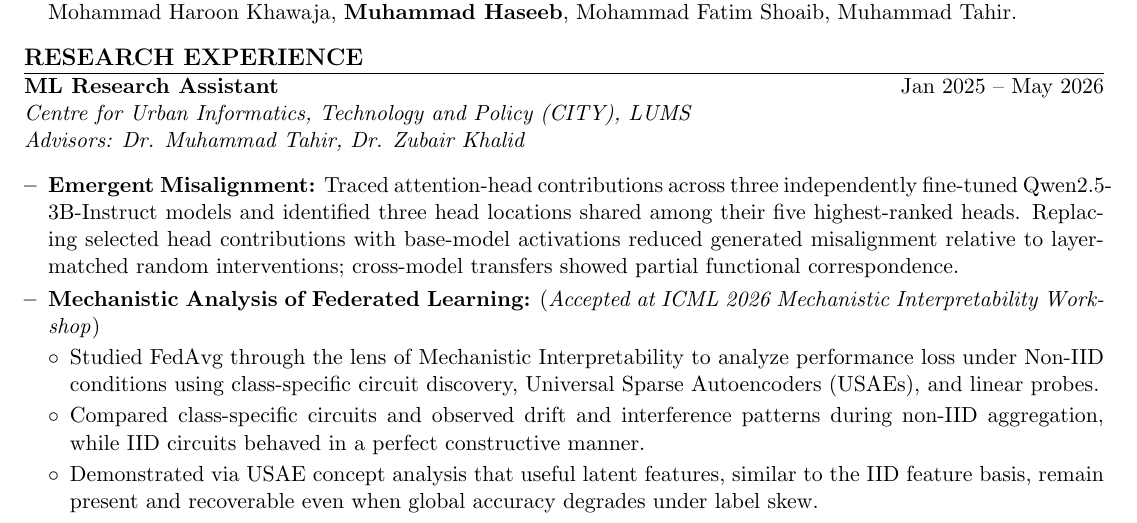
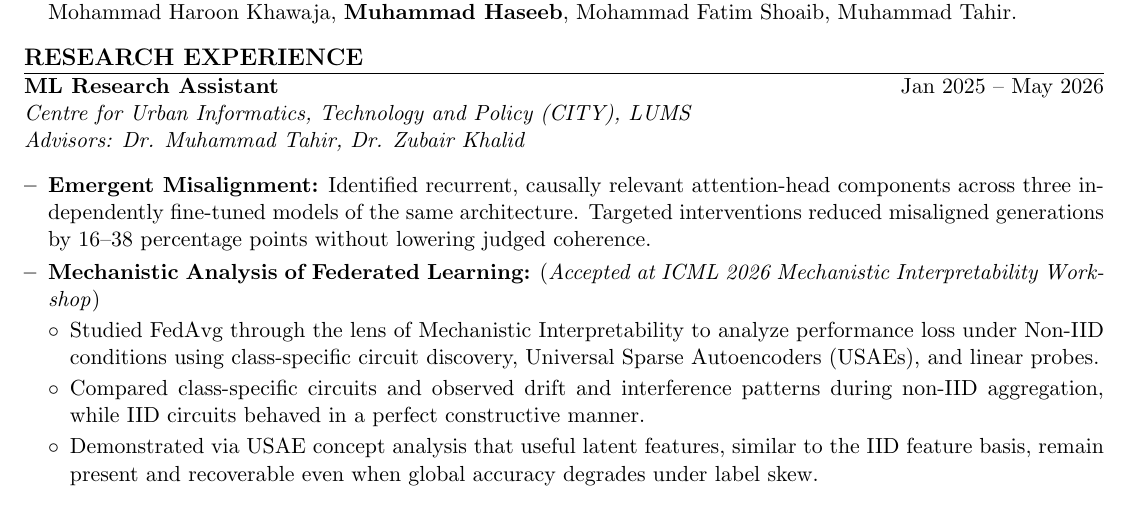
Before and after one commit to ha405/ha405.github.io, a LaTeX CV (Academic_CV.tex): part of page 1 of 2, cut so that both start at the same text. Compiled offline with pdfLaTeX.

Commit message:
Focus CV misalignment research on findings and impact

```diff
--- a/Academic_CV.tex
+++ b/Academic_CV.tex
@@ -60,7 +60,7 @@ B.S. Computer Science \\
 \textit{\href{https://lums.edu.pk/academic-report/ar2024/centre-city.php}{Centre for Urban Informatics, Technology and Policy (CITY)}, LUMS} \\
 \textit{Advisors: Dr. Muhammad Tahir, Dr. Zubair Khalid}
 \begin{itemize}
-    \item \textbf{Emergent Misalignment:} Traced attention-head contributions across three independently fine-tuned Qwen2.5-3B-Instruct models and identified three head locations shared among their five highest-ranked heads. Replacing selected head contributions with base-model activations reduced generated misalignment relative to layer-matched random interventions; cross-model transfers showed partial functional correspondence.
+    \item \textbf{Emergent Misalignment:} Identified recurrent, causally relevant attention-head components across three independently fine-tuned models of the same architecture. Targeted interventions reduced misaligned generations by 16--38 percentage points without lowering judged coherence.
     \item \textbf{Mechanistic Analysis of Federated Learning:} (\textit{Accepted at ICML 2026 Mechanistic Interpretability Workshop})
     \begin{itemize}[label=$\circ$]
         \item Studied FedAvg through the lens of Mechanistic Interpretability to analyze performance loss under Non-IID conditions using class-specific circuit discovery, Universal Sparse Autoencoders (USAEs), and linear probes.
```
